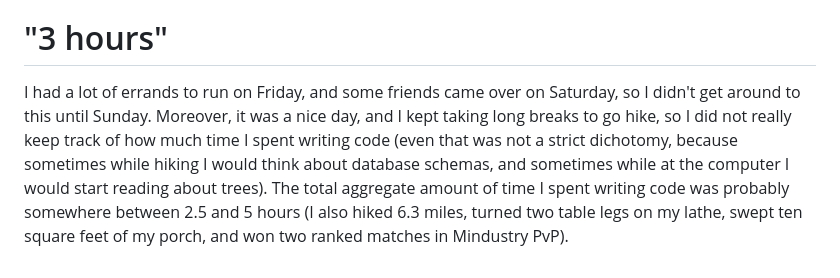
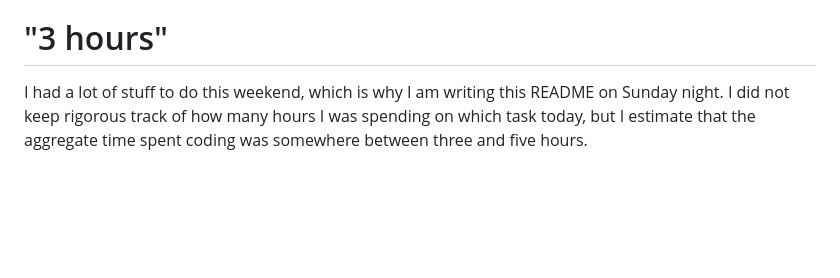
Before and after one commit to jp-x-g/takeout, a Markdown page: README.md, the part around one of its changes. GitHub-like rendering; blank space fills up the shorter version.

Commit message:
Fix formatting

```diff
--- a/README.md
+++ b/README.md
@@ -92,4 +92,4 @@ The form to create a new session uses the HTML input type "datetime-local", whic
 Some of the visual elements on the page have formatting that's slightly off in a way that bugs me, which I won't point out because as soon as you notice it, it will start to bug you too, and you won't be able to notice anything else.
 
 # "3 hours"
-I had a lot of errands to run on Friday, and some friends came over on Saturday, so I didn't get around to this until Sunday. Moreover, it was a nice day, and I kept taking long breaks to go hike, so I did not really keep track of how much time I spent writing code (even that was not a strict dichotomy, because sometimes while hiking I would think about database schemas, and sometimes while at the computer I would start reading about trees). The total aggregate amount of time I spent writing code was probably somewhere between 2.5 and 5 hours (I also hiked 6.3 miles, turned two table legs on my lathe, swept ten square feet of my porch, and won two ranked matches in Mindustry PvP).
+I had a lot of stuff to do this weekend, which is why I am writing this README on Sunday night. I did not keep rigorous track of how many hours I was spending on which task today, but I estimate that the aggregate time spent coding was somewhere between three and five hours.
```
Also changed, not shown: other parts of README.md (+1 -1 lines).
